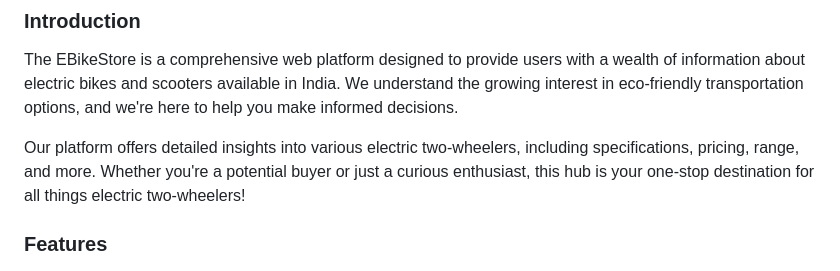
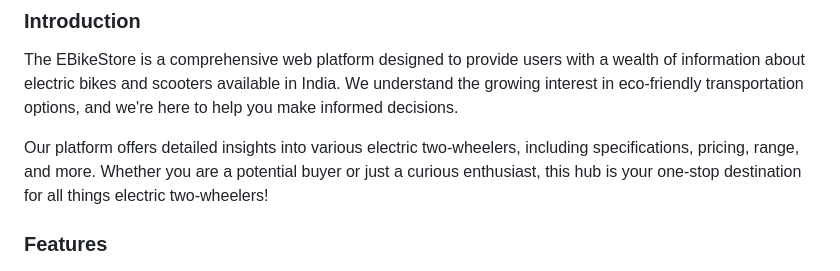
Before and after one commit to GautamPatil1/EBikeStore, a Markdown page: readme.md, the part around the change. Drawn GitHub-style.

```diff
--- a/readme.md
+++ b/readme.md
@@ -22,7 +22,7 @@ Live at [ebikestore.gautampatil.tech](https://ebikestore.gautampatil.tech)
 
 The EBikeStore is a comprehensive web platform designed to provide users with a wealth of information about electric bikes and scooters available in India. We understand the growing interest in eco-friendly transportation options, and we're here to help you make informed decisions.
 
-Our platform offers detailed insights into various electric two-wheelers, including specifications, pricing, range, and more. Whether you're a potential buyer or just a curious enthusiast, this hub is your one-stop destination for all things electric two-wheelers!
+Our platform offers detailed insights into various electric two-wheelers, including specifications, pricing, range, and more. Whether you are a potential buyer or just a curious enthusiast, this hub is your one-stop destination for all things electric two-wheelers!
 
 ### Features
 
```
